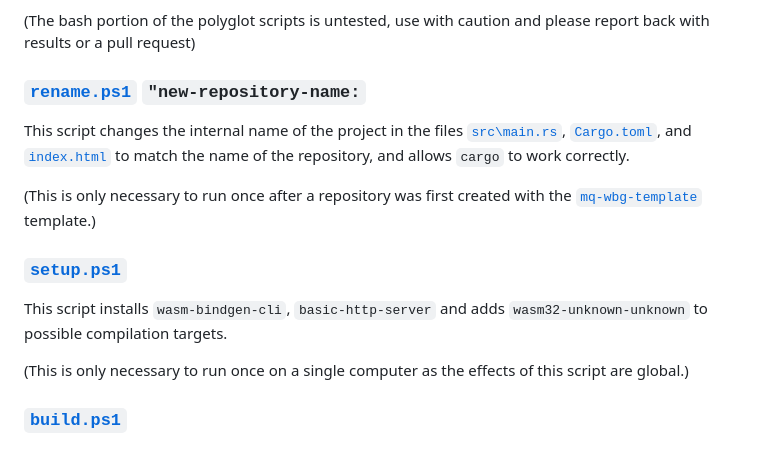
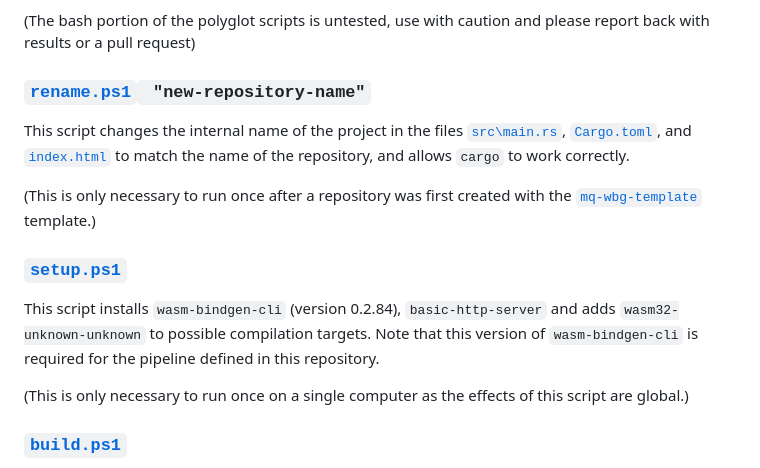
Before and after one commit to GhtGhoster/mq-wbg-template, a Markdown page: README.md, the part around the change. GitHub-like rendering.

Commit message:
Update wasm-bindgen version information

```diff
--- a/README.md
+++ b/README.md
@@ -30,7 +30,7 @@ PowerShell (v6+ not required) as well as bash for Linux (scripts are polyglot)
 (The bash portion of the polyglot scripts is untested, use with caution
 and please report back with results or a pull request)
 
-### [`rename.ps1`](rename.ps1) `"new-repository-name:`
+### [`rename.ps1`](rename.ps1)` "new-repository-name"`
 This script changes the internal name of the project in the files
 [`src\main.rs`](src\main.rs),
 [`Cargo.toml`](Cargo.toml), and
@@ -41,8 +41,10 @@ to match the name of the repository, and allows `cargo` to work correctly.
 [`mq-wbg-template`](https://github.com/GhtGhoster/mq-wbg-template) template.)
 
 ### [`setup.ps1`](setup.ps1)
-This script installs `wasm-bindgen-cli`, `basic-http-server`
+This script installs `wasm-bindgen-cli` (version 0.2.84), `basic-http-server`
 and adds `wasm32-unknown-unknown` to possible compilation targets.
+Note that this version of `wasm-bindgen-cli` is required for the pipeline
+defined in this repository.
 
 (This is only necessary to run once on a single computer as the effects
 of this script are global.)
```
